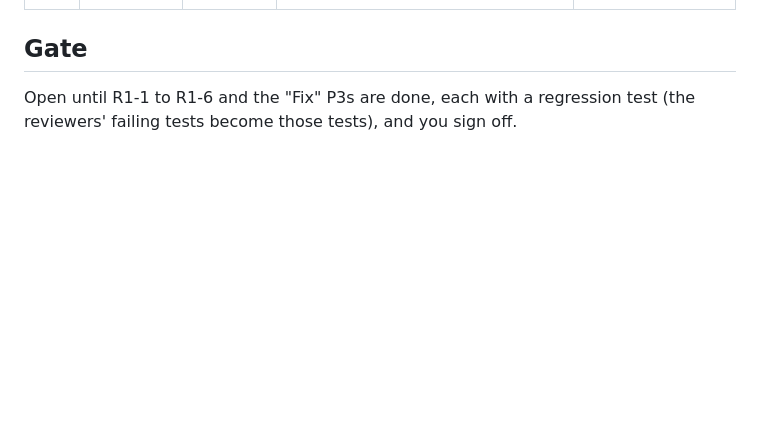
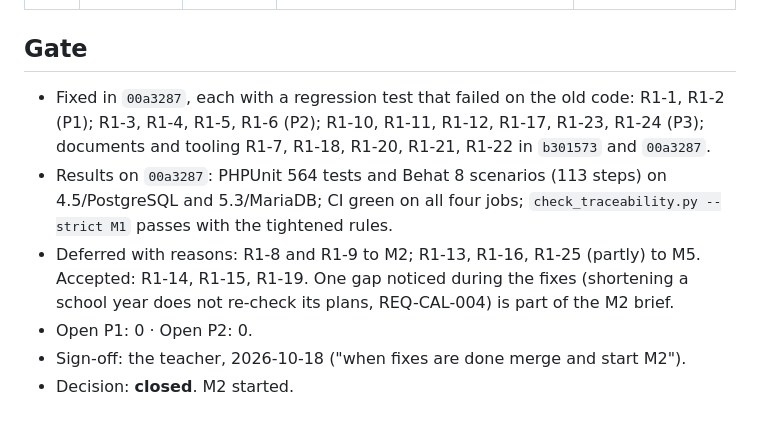
Before and after one commit to jvidal86/moodle-local_classprogress, a Markdown page: docs/reviews/R1-M1.md, the part around the change. Drawn GitHub-style; blank space fills up the shorter version.

Commit message:
R1 closed: fixes verified on 4.5 and 5.3, CI green, signed off
Co-Authored-By: Claude Opus 5.5 <noreply@anthropic.com>

```diff
--- a/docs/reviews/R1-M1.md
+++ b/docs/reviews/R1-M1.md
@@ -49,4 +49,9 @@ Cost note: this round was far more expensive than the codebase warrants (three a
 
 ## Gate
 
-Open until R1-1 to R1-6 and the "Fix" P3s are done, each with a regression test (the reviewers' failing tests become those tests), and you sign off.
+- Fixed in `00a3287`, each with a regression test that failed on the old code: R1-1, R1-2 (P1); R1-3, R1-4, R1-5, R1-6 (P2); R1-10, R1-11, R1-12, R1-17, R1-23, R1-24 (P3); documents and tooling R1-7, R1-18, R1-20, R1-21, R1-22 in `b301573` and `00a3287`.
+- Results on `00a3287`: PHPUnit 564 tests and Behat 8 scenarios (113 steps) on 4.5/PostgreSQL and 5.3/MariaDB; CI green on all four jobs; `check_traceability.py --strict M1` passes with the tightened rules.
+- Deferred with reasons: R1-8 and R1-9 to M2; R1-13, R1-16, R1-25 (partly) to M5. Accepted: R1-14, R1-15, R1-19. One gap noticed during the fixes (shortening a school year does not re-check its plans, REQ-CAL-004) is part of the M2 brief.
+- Open P1: 0 · Open P2: 0.
+- Sign-off: the teacher, 2026-10-18 ("when fixes are done merge and start M2").
+- Decision: **closed**. M2 started.
```
